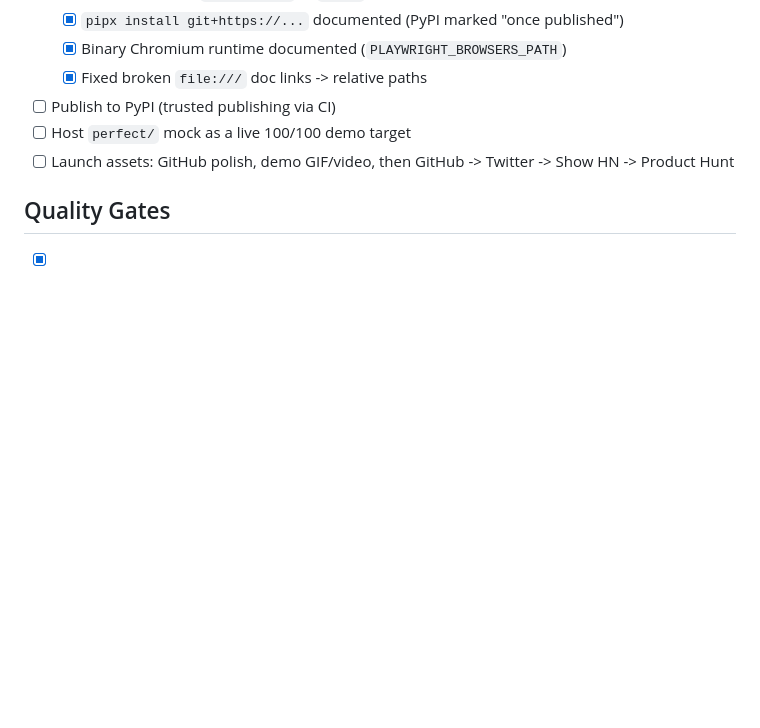
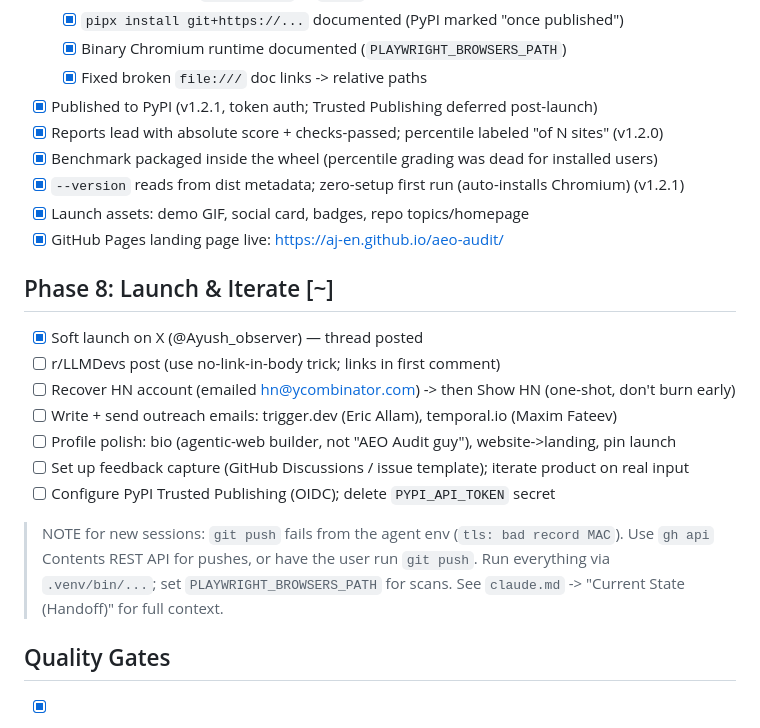
Before and after one commit to AJ-EN/aeo-audit, a Markdown page: TODO.md, the part around the change. GitHub-like rendering; blank space fills up the shorter version.

Commit message:
docs: session handoff — launch state, gotchas, next steps in claude.md + TODO.md
Co-Authored-By: Claude Opus 4.8 <noreply@anthropic.com>

```diff
--- a/TODO.md
+++ b/TODO.md
@@ -113,9 +113,27 @@
   - [x] `pipx install git+https://...` documented (PyPI marked "once published")
   - [x] Binary Chromium runtime documented (`PLAYWRIGHT_BROWSERS_PATH`)
   - [x] Fixed broken `file:///` doc links -> relative paths
-- [ ] Publish to PyPI (trusted publishing via CI)
-- [ ] Host `perfect/` mock as a live 100/100 demo target
-- [ ] Launch assets: GitHub polish, demo GIF/video, then GitHub -> Twitter -> Show HN -> Product Hunt
+- [x] Published to PyPI (v1.2.1, token auth; Trusted Publishing deferred post-launch)
+- [x] Reports lead with absolute score + checks-passed; percentile labeled "of N sites" (v1.2.0)
+- [x] Benchmark packaged inside the wheel (percentile grading was dead for installed users)
+- [x] `--version` reads from dist metadata; zero-setup first run (auto-installs Chromium) (v1.2.1)
+- [x] Launch assets: demo GIF, social card, badges, repo topics/homepage
+- [x] GitHub Pages landing page live: https://aj-en.github.io/aeo-audit/
+
+## Phase 8: Launch & Iterate [~]
+
+- [x] Soft launch on X (@Ayush_observer) — thread posted
+- [ ] r/LLMDevs post (use no-link-in-body trick; links in first comment)
+- [ ] Recover HN account (emailed hn@ycombinator.com) -> then Show HN (one-shot, don't burn early)
+- [ ] Write + send outreach emails: trigger.dev (Eric Allam), temporal.io (Maxim Fateev)
+- [ ] Profile polish: bio (agentic-web builder, not "AEO Audit guy"), website->landing, pin launch
+- [ ] Set up feedback capture (GitHub Discussions / issue template); iterate product on real input
+- [ ] Configure PyPI Trusted Publishing (OIDC); delete `PYPI_API_TOKEN` secret
+
+> NOTE for new sessions: `git push` fails from the agent env (`tls: bad record MAC`).
+> Use `gh api` Contents REST API for pushes, or have the user run `git push`.
+> Run everything via `.venv/bin/...`; set `PLAYWRIGHT_BROWSERS_PATH` for scans.
+> See `claude.md` -> "Current State (Handoff)" for full context.
 
 ## Quality Gates
 
```
Also changed, not shown: claude.md (+37 -5 lines).
